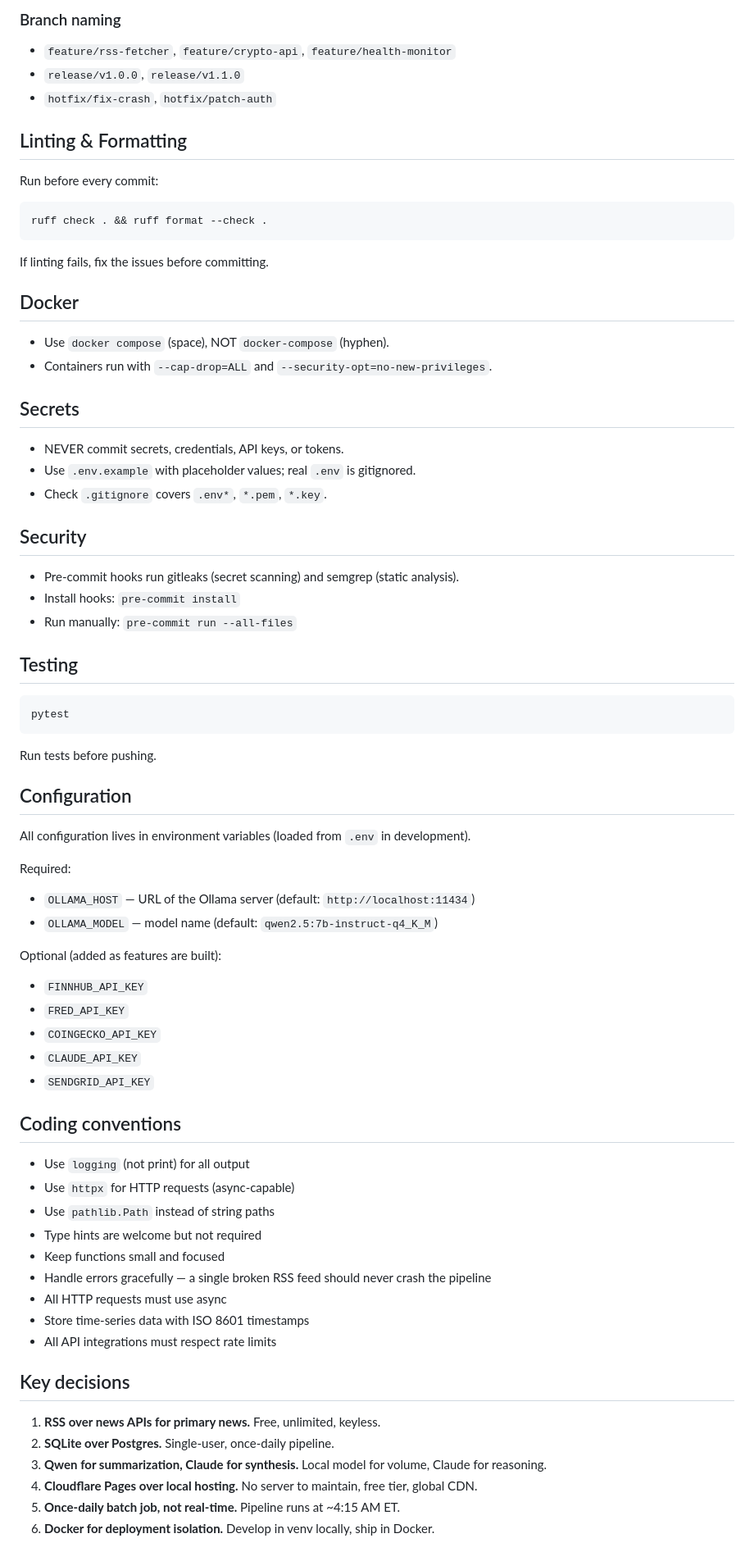
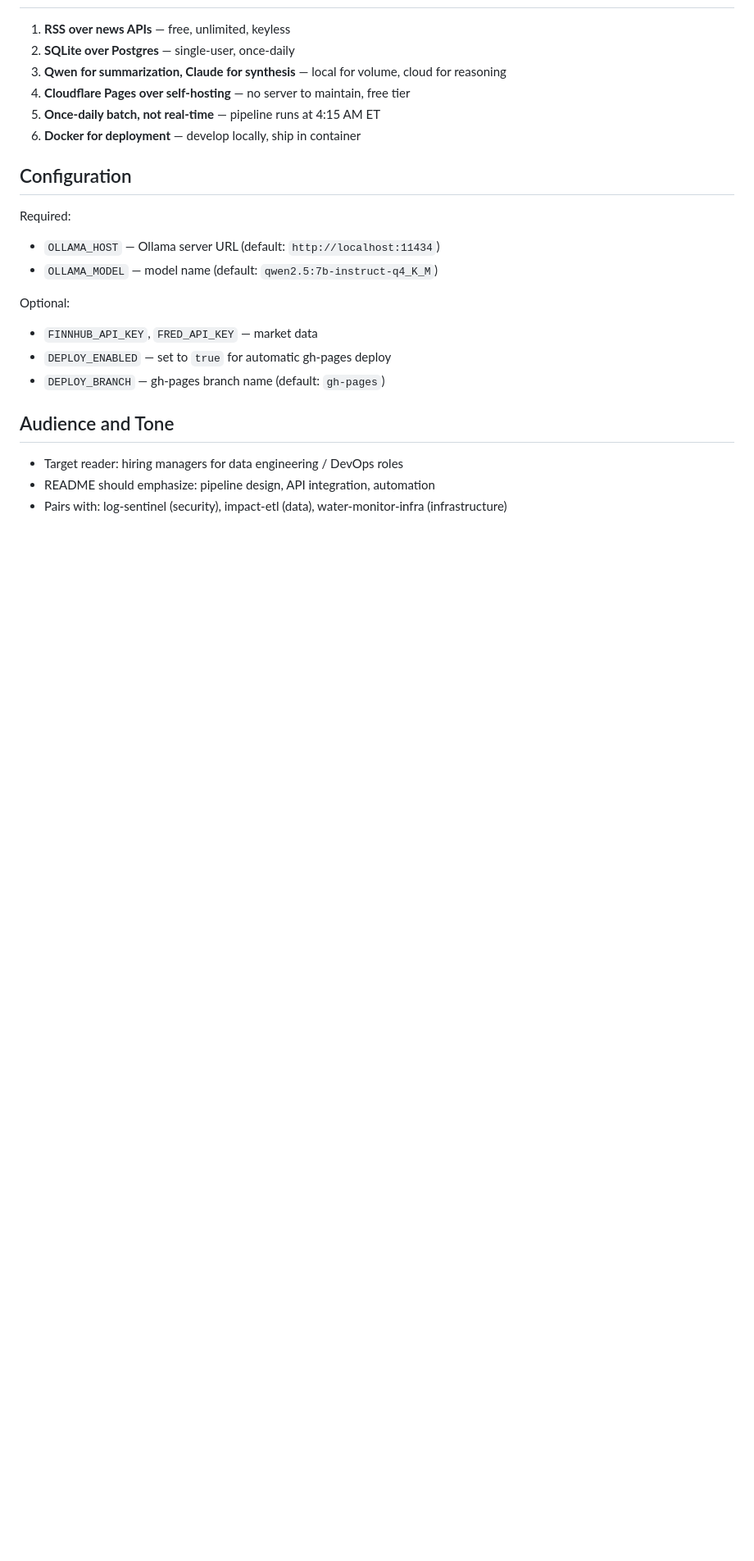
Before and after one commit to Psaphon/morning-brief, a Markdown page: CLAUDE.md, the part around one of its changes. Shown at 82% size. GitHub-like rendering; blank space fills up the shorter version.

````diff
--- a/CLAUDE.md
+++ b/CLAUDE.md
@@ -146,77 +127,24 @@ This project follows **gitflow**. NEVER commit directly to `main` or `develop`.
 
-### Branch naming
-
-- `feature/rss-fetcher`, `feature/crypto-api`, `feature/health-monitor`
-- `release/v1.0.0`, `release/v1.1.0`
-- `hotfix/fix-crash`, `hotfix/patch-auth`
-
-## Linting & Formatting
-
-Run before every commit:
-
-```bash
-ruff check . && ruff format --check .
-```
-
-If linting fails, fix the issues before committing.
-
-## Docker
-
-- Use `docker compose` (space), NOT `docker-compose` (hyphen).
-- Containers run with `--cap-drop=ALL` and `--security-opt=no-new-privileges`.
-
-## Secrets
-
-- NEVER commit secrets, credentials, API keys, or tokens.
-- Use `.env.example` with placeholder values; real `.env` is gitignored.
-- Check `.gitignore` covers `.env*`, `*.pem`, `*.key`.
-
-## Security
-
-- Pre-commit hooks run gitleaks (secret scanning) and semgrep (static analysis).
-- Install hooks: `pre-commit install`
-- Run manually: `pre-commit run --all-files`
-
-## Testing
-
-```bash
-pytest
-```
-
-Run tests before pushing.
+1. **RSS over news APIs** — free, unlimited, keyless
+2. **SQLite over Postgres** — single-user, once-daily
+3. **Qwen for summarization, Claude for synthesis** — local for volume, cloud for reasoning
+4. **Cloudflare Pages over self-hosting** — no server to maintain, free tier
+5. **Once-daily batch, not real-time** — pipeline runs at 4:15 AM ET
+6. **Docker for deployment** — develop locally, ship in container
 
 ## Configuration
 
-All configuration lives in environment variables (loaded from `.env` in development).
-
 Required:
-- `OLLAMA_HOST` — URL of the Ollama server (default: `http://localhost:11434`)
+- `OLLAMA_HOST` — Ollama server URL (default: `http://localhost:11434`)
 - `OLLAMA_MODEL` — model name (default: `qwen2.5:7b-instruct-q4_K_M`)
 
-Optional (added as features are built):
-- `FINNHUB_API_KEY`
-- `FRED_API_KEY`
-- `COINGECKO_API_KEY`
-- `CLAUDE_API_KEY`
-- `SENDGRID_API_KEY`
+Optional:
+- `FINNHUB_API_KEY`, `FRED_API_KEY` — market data
+- `DEPLOY_ENABLED` — set to `true` for automatic gh-pages deploy
+- `DEPLOY_BRANCH` — gh-pages branch name (default: `gh-pages`)
 
-## Coding conventions
+## Audience and Tone
 
-- Use `logging` (not print) for all output
-- Use `httpx` for HTTP requests (async-capable)
-- Use `pathlib.Path` instead of string paths
-- Type hints are welcome but not required
-- Keep functions small and focused
-- Handle errors gracefully — a single broken RSS feed should never crash the pipeline
-- All HTTP requests must use async
-- Store time-series data with ISO 8601 timestamps
-- All API integrations must respect rate limits
-
-## Key decisions
-
-1. **RSS over news APIs for primary news.** Free, unlimited, keyless.
-2. **SQLite over Postgres.** Single-user, once-daily pipeline.
-3. **Qwen for summarization, Claude for synthesis.** Local model for volume, Claude for reasoning.
-4. **Cloudflare Pages over local hosting.** No server to maintain, free tier, global CDN.
-5. **Once-daily batch job, not real-time.** Pipeline runs at ~4:15 AM ET.
-6. **Docker for deployment isolation.** Develop in venv locally, ship in Docker.
+- Target reader: hiring managers for data engineering / DevOps roles
+- README should emphasize: pipeline design, API integration, automation
+- Pairs with: log-sentinel (security), impact-etl (data), water-monitor-infra (infrastructure)
````
Also changed, not shown: other parts of CLAUDE.md (+85 -104 lines), docs/DEVPLAN.md (added, +224 -0 lines).
